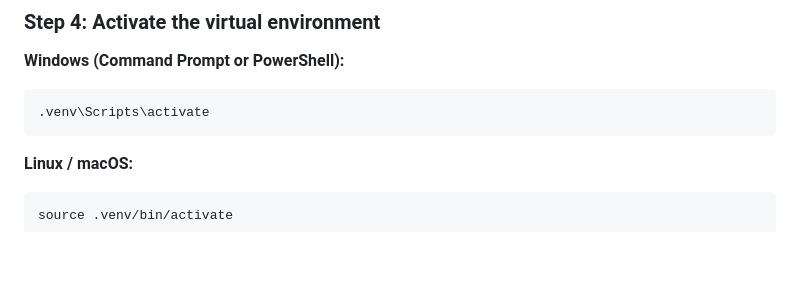
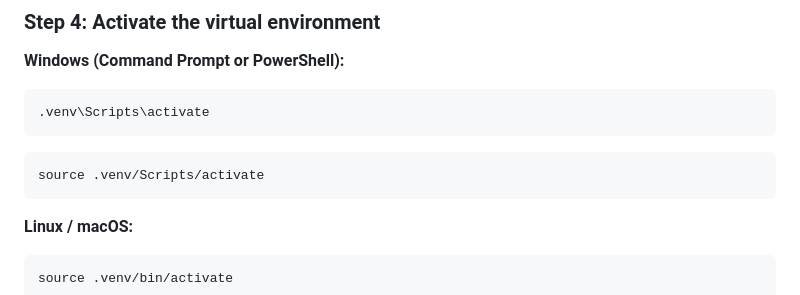
Before and after one commit to Liberace1/TriageIQ-SOC, a Markdown page: README.md, the part around the change. Rendered like a GitHub page; blank space fills up the shorter version.

Commit message:
Add activation command for Git Bash on Windows

````diff
--- a/README.md
+++ b/README.md
@@ -106,7 +106,9 @@ python -m venv .venv
 ```bash
 .venv\Scripts\activate
 ```
-
+```Git bash
+source .venv/Scripts/activate
+```
 **Linux / macOS:**
 
 ```bash
````
